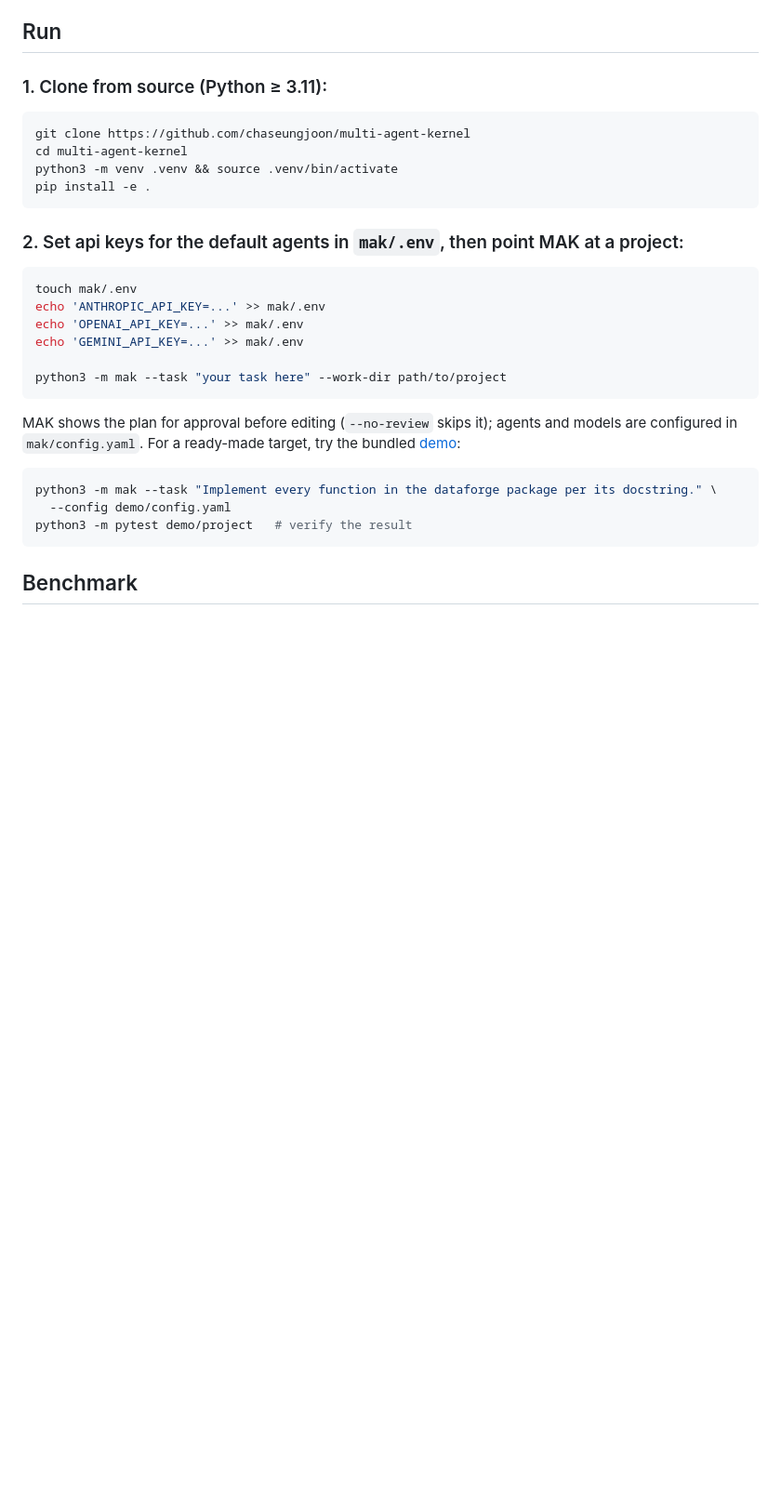
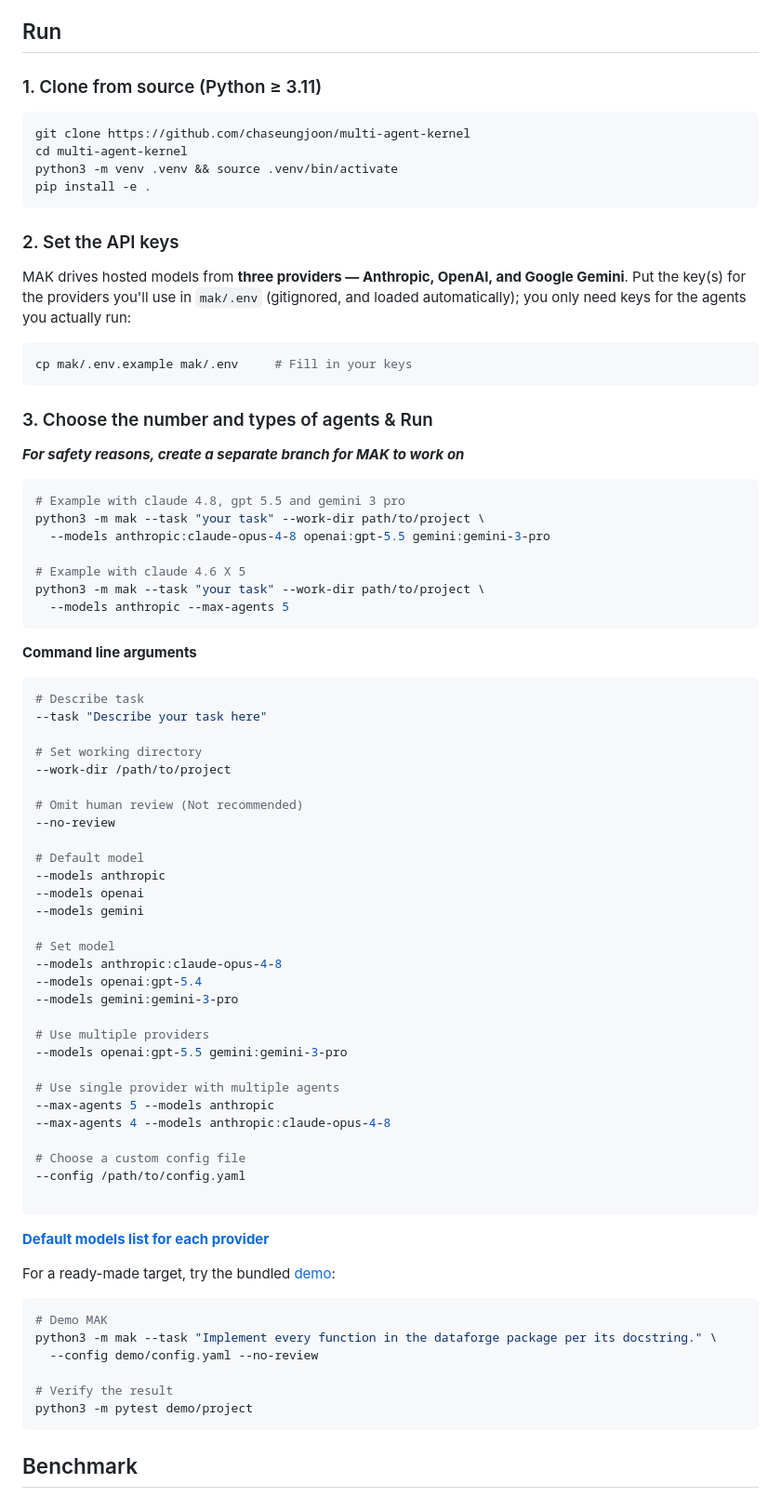
Before and after one commit to chaseungjoon/multi-agent-kernel, a Markdown page: README.md, the part around the change. Shown at 93% size. GitHub-like rendering; blank space fills up the shorter version.

````diff
--- a/README.md
+++ b/README.md
@@ -25,7 +25,7 @@ reassembles the file. Git is used only as an audit log.
 
 ## Run
 
-### 1. Clone from source (Python ≥ 3.11):
+### 1. Clone from source (Python ≥ 3.11)
 
 ```bash
 git clone https://github.com/chaseungjoon/multi-agent-kernel
@@ -34,25 +34,75 @@ python3 -m venv .venv && source .venv/bin/activate
 pip install -e .
 ```
 
-### 2. Set api keys for the default agents in `mak/.env`, then point MAK at a project:
+### 2. Set the API keys
+
+MAK drives hosted models from **three providers — Anthropic, OpenAI, and Google
+Gemini**. Put the key(s) for the providers you'll use in `mak/.env` (gitignored, and
+loaded automatically); you only need keys for the agents you actually run:
 
 ```bash
-touch mak/.env
-echo 'ANTHROPIC_API_KEY=...' >> mak/.env
-echo 'OPENAI_API_KEY=...' >> mak/.env
-echo 'GEMINI_API_KEY=...' >> mak/.env
-
-python3 -m mak --task "your task here" --work-dir path/to/project
+cp mak/.env.example mak/.env     # Fill in your keys
 ```
 
-MAK shows the plan for approval before editing (`--no-review` skips it); agents and
-models are configured in `mak/config.yaml`. For a ready-made target, try the bundled
+### 3. Choose the number and types of agents & Run
+
+***For safety reasons, create a separate branch for MAK to work on***
+
+```bash
+# Example with claude 4.8, gpt 5.5 and gemini 3 pro
+python3 -m mak --task "your task" --work-dir path/to/project \
+  --models anthropic:claude-opus-4-8 openai:gpt-5.5 gemini:gemini-3-pro
+
+# Example with claude 4.6 X 5
+python3 -m mak --task "your task" --work-dir path/to/project \
+  --models anthropic --max-agents 5
+```
+
+**Command line arguments**
+```bash
+# Describe task
+--task "Describe your task here"
+
+# Set working directory
+--work-dir /path/to/project
+
+# Omit human review (Not recommended)
+--no-review
+
+# Default model
+--models anthropic
+--models openai
+--models gemini
+
+# Set model
+--models anthropic:claude-opus-4-8
+--models openai:gpt-5.4
+--models gemini:gemini-3-pro
+
+# Use multiple providers
+--models openai:gpt-5.5 gemini:gemini-3-pro
+
+# Use single provider with multiple agents
+--max-agents 5 --models anthropic
+--max-agents 4 --models anthropic:claude-opus-4-8
+
+# Choose a custom config file
+--config /path/to/config.yaml
+
+```
+
+**[Default models list for each provider](mak/config.yaml)**
+
+For a ready-made target, try the bundled
 [demo](demo/):
 
 ```bash
+# Demo MAK
 python3 -m mak --task "Implement every function in the dataforge package per its docstring." \
-  --config demo/config.yaml
-python3 -m pytest demo/project   # verify the result
+  --config demo/config.yaml --no-review
+
+# Verify the result
+python3 -m pytest demo/project
 ```
 
 ## Benchmark
````
Also changed, not shown: CONTRIBUTING.md (+75 -14 lines).
